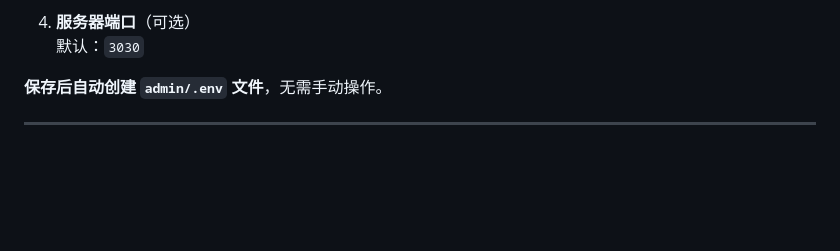
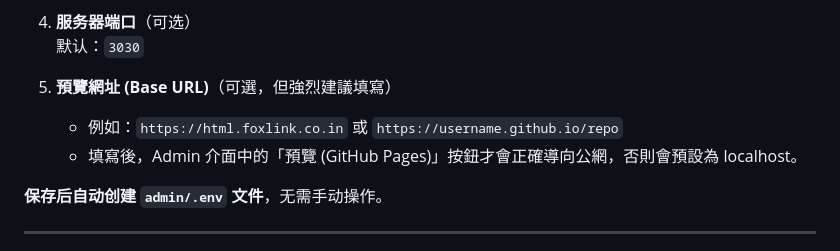
Before and after one commit to gyhongyu/htmal-report, a Markdown page: README.md, the part around the change. Rendered like a GitHub page; blank space fills up the shorter version.

Commit message:
Docs: Update README.md to include the new Base URL setup instruction

```diff
--- a/README.md
+++ b/README.md
@@ -126,6 +126,10 @@ htmal-report/
 
 4. **服务器端口**（可选）
    默认：`3030`
+
+5. **預覽網址 (Base URL)**（可選，但強烈建議填寫）
+   - 例如：`https://html.foxlink.co.in` 或 `https://username.github.io/repo`
+   - 填寫後，Admin 介面中的「預覽 (GitHub Pages)」按鈕才會正確導向公網，否則會預設為 localhost。
 
 **保存后自动创建 `admin/.env` 文件**，无需手动操作。
 
```
